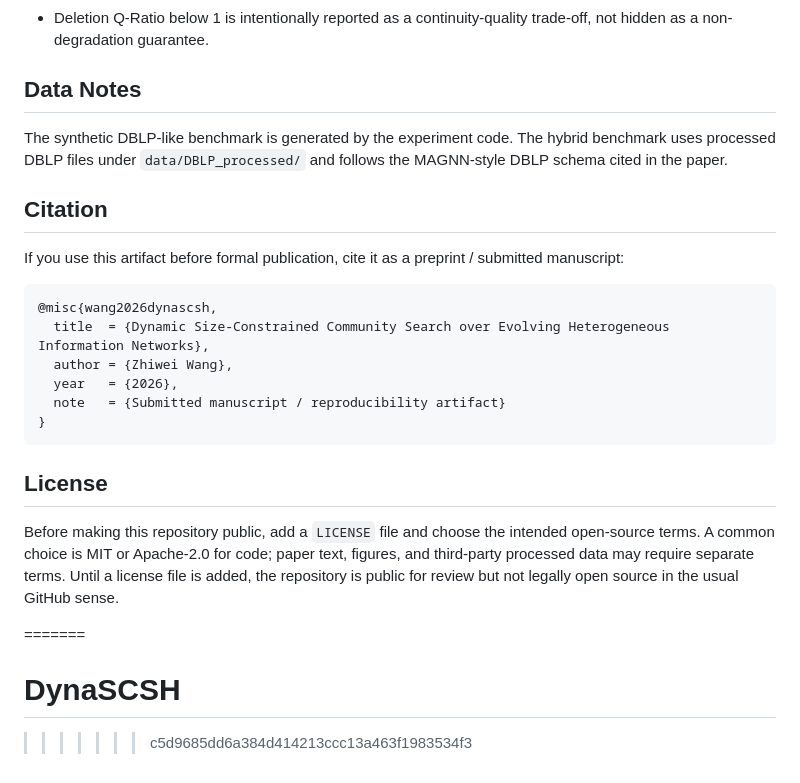
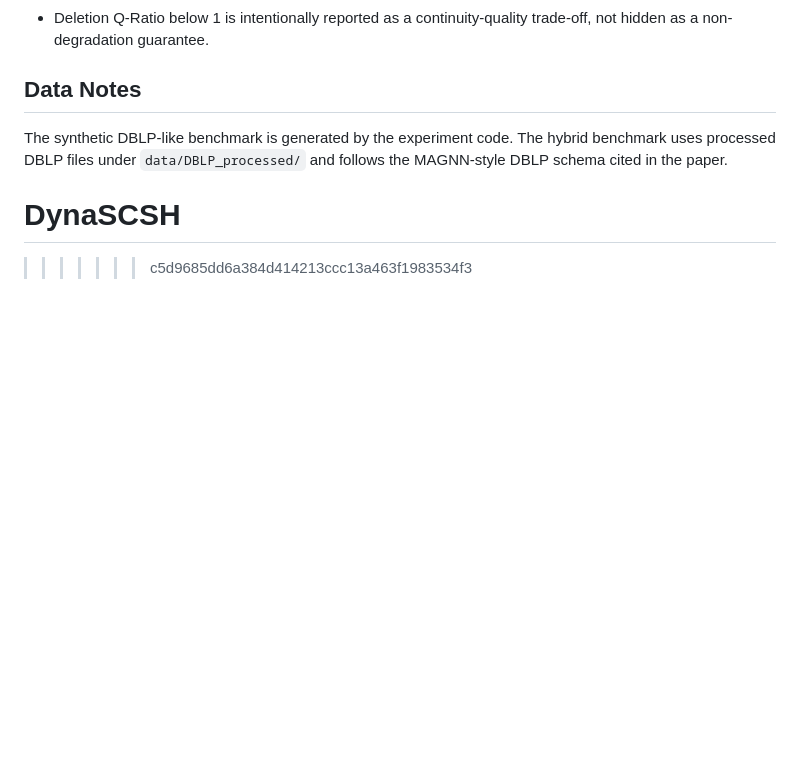
Before and after one commit to wzw7234895/DynaSCSH, a Markdown page: README.md, the part around the change. GitHub-like rendering; blank space fills up the shorter version.

````diff
--- a/README.md
+++ b/README.md
@@ -117,23 +117,5 @@ The detailed paper-to-evidence audit is available in:
 
 The synthetic DBLP-like benchmark is generated by the experiment code. The hybrid benchmark uses processed DBLP files under `data/DBLP_processed/` and follows the MAGNN-style DBLP schema cited in the paper.
 
-## Citation
-
-If you use this artifact before formal publication, cite it as a preprint / submitted manuscript:
-
-```bibtex
-@misc{wang2026dynascsh,
-  title  = {Dynamic Size-Constrained Community Search over Evolving Heterogeneous Information Networks},
-  author = {Zhiwei Wang},
-  year   = {2026},
-  note   = {Submitted manuscript / reproducibility artifact}
-}
-```
-
-## License
-
-Before making this repository public, add a `LICENSE` file and choose the intended open-source terms. A common choice is MIT or Apache-2.0 for code; paper text, figures, and third-party processed data may require separate terms. Until a license file is added, the repository is public for review but not legally open source in the usual GitHub sense.
-
-=======
 # DynaSCSH
 >>>>>>> c5d9685dd6a384d414213ccc13a463f1983534f3
````
